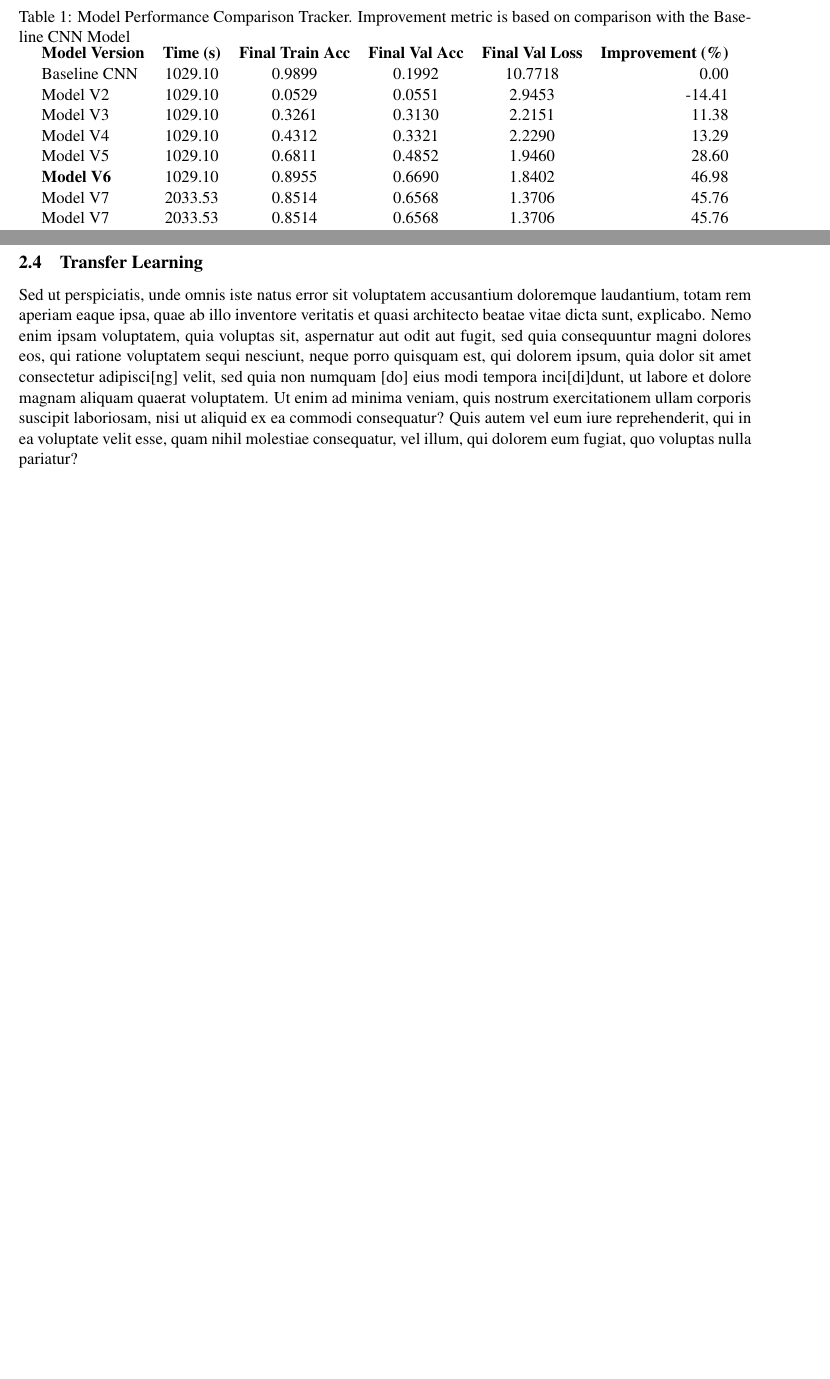
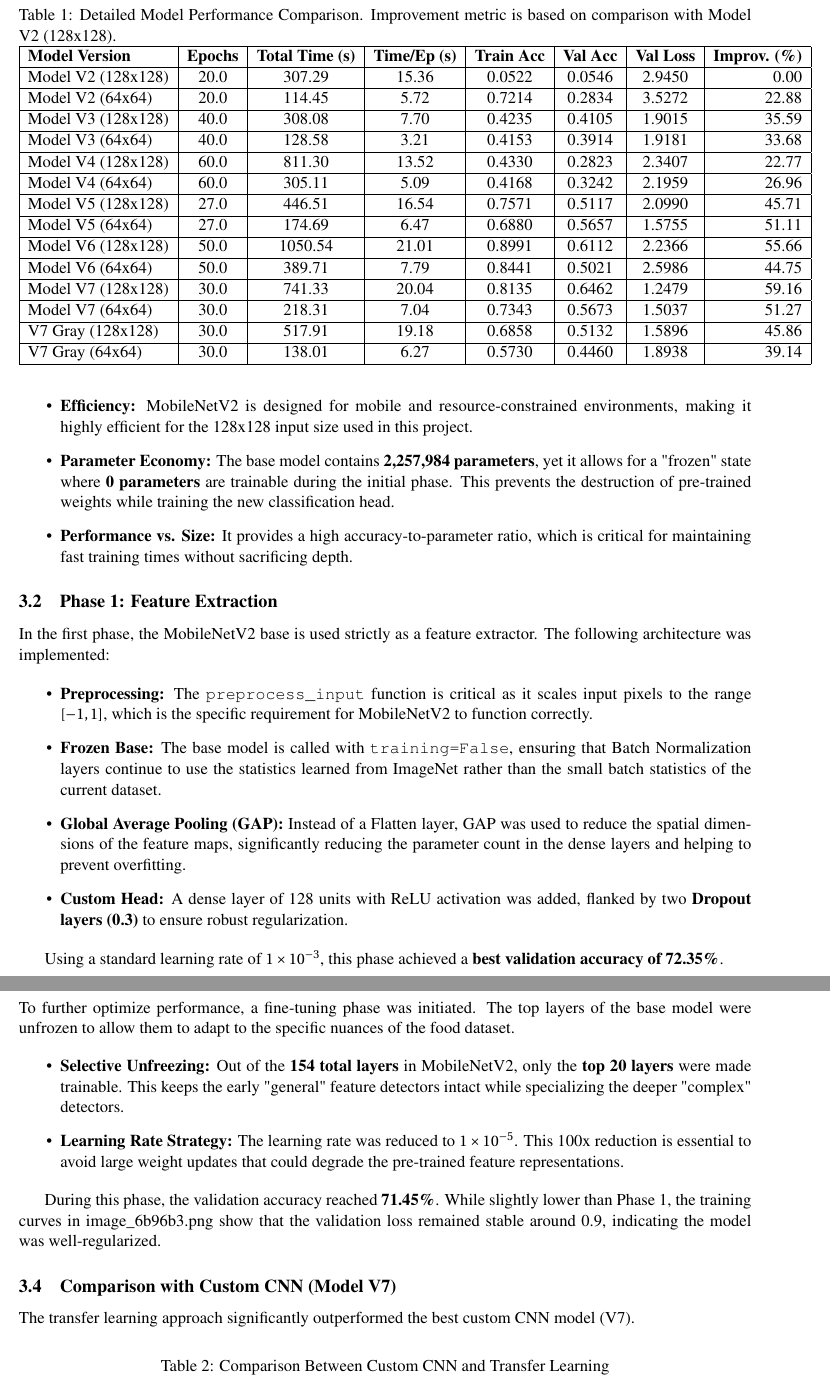
Before and after one commit to McDonaghMichael/MachineLearningNotebook, a LaTeX paper (project/latex-doc/imvip_template.tex): two parts of pages 3 and 4 of 4 before the commit and two parts of pages 4 and 5 of 6 after it, joined at a grey line, cut so that both start at the same text, the shorter picture padded with empty space. The pictures show the PDF file project/latex-doc/imvip_template.pdf that the author committed with the source.

Commit message:
huge improvements

```diff
--- a/project/latex-doc/imvip_template.tex
+++ b/project/latex-doc/imvip_template.tex
@@ -118,22 +119,27 @@ Ultimately, \textbf{Model V6} was identified as the superior architecture develo
 
 \begin{table}[h]
 \centering
-\caption{Model Performance Comparison Tracker. Improvement metric is based on comparison with the Baseline CNN Model}
-\label{tab:model_performance}
-\begin{tabular}{@{}lccccr@{}}
-\toprule
-\textbf{Model Version} & \textbf{Time (s)} & \textbf{Final Train Acc} & \textbf{Final Val Acc} & \textbf{Final Val Loss} & \textbf{Improvement (\%)} \\ \midrule
-Baseline CNN           & 1029.10           & 0.9899                   & 0.1992                 & 10.7718                 & 0.00                      \\
-Model V2               & 1029.10           & 0.0529                   & 0.0551                 & 2.9453                  & -14.41                    \\
-Model V3               & 1029.10           & 0.3261                   & 0.3130                 & 2.2151                  & 11.38                     \\
-Model V4               & 1029.10           & 0.4312                   & 0.3321                 & 2.2290                  & 13.29                     \\
-Model V5               & 1029.10           & 0.6811                   & 0.4852                 & 1.9460                  & 28.60                     \\
-\textbf{Model V6}              & 1029.10           & 0.8955                   & 0.6690                 & 1.8402                  & 46.98                     \\
-Model V7               & 2033.53           & 0.8514                   & 0.6568                 & 1.3706                  & 45.76                     \\
-Model V7     & 2033.53           & 0.8514                   & 0.6568                 & 1.3706                  & 45.76                     \\ \bottomrule
+\caption{Detailed Model Performance Comparison. Improvement metric is based on comparison with Model V2 (128x128).}
+\label{tab:model_performance_updated}
+\begin{tabular}{|l|c|c|c|c|c|c|r|}
+\hline
+\textbf{Model Version} & \textbf{Epochs} & \textbf{Total Time (s)} & \textbf{Time/Ep (s)} & \textbf{Train Acc} & \textbf{Val Acc} & \textbf{Val Loss} & \textbf{Improv. (\%)} \\ \hline
+Model V2 (128x128)     & 20.0            & 307.29                  & 15.36                & 0.0522             & 0.0546           & 2.9450            & 0.00                  \\ \hline
+Model V2 (64x64)       & 20.0            & 114.45                  & 5.72                 & 0.7214             & 0.2834           & 3.5272            & 22.88                 \\ \hline
+Model V3 (128x128)     & 40.0            & 308.08                  & 7.70                 & 0.4235             & 0.4105           & 1.9015            & 35.59                 \\ \hline
+Model V3 (64x64)       & 40.0            & 128.58                  & 3.21                 & 0.4153             & 0.3914           & 1.9181            & 33.68                 \\ \hline
+Model V4 (128x128)     & 60.0            & 811.30                  & 13.52                & 0.4330             & 0.2823           & 2.3407            & 22.77                 \\ \hline
+Model V4 (64x64)       & 60.0            & 305.11                  & 5.09                 & 0.4168             & 0.3242           & 2.1959            & 26.96                 \\ \hline
+Model V5 (128x128)     & 27.0            & 446.51                  & 16.54                & 0.7571             & 0.5117           & 2.0990            & 45.71                 \\ \hline
+Model V5 (64x64)       & 27.0            & 174.69                  & 6.47                 & 0.6880             & 0.5657           & 1.5755            & 51.11                 \\ \hline
+Model V6 (128x128)     & 50.0            & 1050.54                 & 21.01                & 0.8991             & 0.6112           & 2.2366            & 55.66                 \\ \hline
+Model V6 (64x64)       & 50.0            & 389.71                  & 7.79                 & 0.8441             & 0.5021           & 2.5986            & 44.75                 \\ \hline
+Model V7 (128x128)     & 30.0            & 741.33                  & 20.04                & 0.8135             & 0.6462           & 1.2479            & 59.16                 \\ \hline
+Model V7 (64x64)       & 30.0            & 218.31                  & 7.04                 & 0.7343             & 0.5673           & 1.5037            & 51.27                 \\ \hline
+V7 Gray (128x128)      & 30.0            & 517.91                  & 19.18                & 0.6858             & 0.5132           & 1.5896            & 45.86                 \\ \hline
+V7 Gray (64x64)        & 30.0            & 138.01                  & 6.27                 & 0.5730             & 0.4460           & 1.8938            & 39.14                 \\ \hline
 \end{tabular}
 \end{table}
 
-\subsection{Transfer Learning}
+\section{Transfer Learning Analysis}
 
-Sed ut perspiciatis, unde omnis iste natus error sit voluptatem accusantium doloremque laudantium, totam rem aperiam eaque ipsa, quae ab illo inventore veritatis et quasi architecto beatae vitae dicta sunt, explicabo. Nemo enim ipsam voluptatem, quia voluptas sit, aspernatur aut odit aut fugit, sed quia consequuntur magni dolores eos, qui ratione voluptatem sequi nesciunt, neque porro quisquam est, qui dolorem ipsum, quia dolor sit amet consectetur adipisci[ng] velit, sed quia non numquam [do] eius modi tempora inci[di]dunt, ut labore et dolore magnam aliquam quaerat voluptatem. Ut enim ad minima veniam, quis nostrum exercitationem ullam corporis suscipit laboriosam, nisi ut aliquid ex ea commodi consequatur? Quis autem vel eum iure reprehenderit, qui in ea voluptate velit esse, quam nihil molestiae consequatur, vel illum, qui dolorem eum fugiat, quo voluptas nulla pariatur?
@@ -139,0 +150,36 @@ Sed ut perspiciatis, unde omnis iste natus error sit voluptatem accusantium dolo
+\begin{itemize}
+    \item \textbf{Efficiency:} MobileNetV2 is designed for mobile and resource-constrained environments, making it highly efficient for the 128x128 input size used in this project.
+    \item \textbf{Parameter Economy:} The base model contains \textbf{2,257,984 parameters}, yet it allows for a "frozen" state where \textbf{0 parameters} are trainable during the initial phase. This prevents the destruction of pre-trained weights while training the new classification head.
+    \item \textbf{Performance vs. Size:} It provides a high accuracy-to-parameter ratio, which is critical for maintaining fast training times without sacrificing depth.
+\end{itemize}
+
+\subsection{Phase 1: Feature Extraction}
+In the first phase, the MobileNetV2 base is used strictly as a feature extractor. The following architecture was implemented:
+
+\begin{itemize}
+    \item \textbf{Preprocessing:} The \texttt{preprocess\_input} function is critical as it scales input pixels to the range $[-1, 1]$, which is the specific requirement for MobileNetV2 to function correctly.
+    \item \textbf{Frozen Base:} The base model is called with \texttt{training=False}, ensuring that Batch Normalization layers continue to use the statistics learned from ImageNet rather than the small batch statistics of the current dataset.
+    \item \textbf{Global Average Pooling (GAP):} Instead of a Flatten layer, GAP was used to reduce the spatial dimensions of the feature maps, significantly reducing the parameter count in the dense layers and helping to prevent overfitting.
+    \item \textbf{Custom Head:} A dense layer of 128 units with ReLU activation was added, flanked by two \textbf{Dropout layers (0.3)} to ensure robust regularization.
+\end{itemize}
+
+Using a standard learning rate of $1 \times 10^{-3}$, this phase achieved a \textbf{best validation accuracy of 72.35\%}.
+
+\subsection{Phase 2: Fine-Tuning}
+To further optimize performance, a fine-tuning phase was initiated. The top layers of the base model were unfrozen to allow them to adapt to the specific nuances of the food dataset.
+
+\begin{itemize}
+    \item \textbf{Selective Unfreezing:} Out of the \textbf{154 total layers} in MobileNetV2, only the \textbf{top 20 layers} were made trainable. This keeps the early "general" feature detectors intact while specializing the deeper "complex" detectors.
+    \item \textbf{Learning Rate Strategy:} The learning rate was reduced to \textbf{$1 \times 10^{-5}$}. This 100x reduction is essential to avoid large weight updates that could degrade the pre-trained feature representations.
+\end{itemize}
+
+During this phase, the validation accuracy reached \textbf{71.45\%}. While slightly lower than Phase 1, the training curves in image\_6b96b3.png show that the validation loss remained stable around 0.9, indicating the model was well-regularized.
+
+\subsection{Comparison with Custom CNN (Model V7)}
+The transfer learning approach significantly outperformed the best custom CNN model (V7).
+
+\begin{table}[h]
+\centering
+\caption{Comparison Between Custom CNN and Transfer Learning}
+\begin{tabular}{@{}lccc@{}}
+\toprule
@@ -140,12 +189,16 @@ Sed ut perspiciatis, unde omnis iste natus error sit voluptatem accusantium dolo
+\end{tabular}
+\end{table}
+
+The transition to transfer learning resulted in an approximate \textbf{7.73\% absolute increase in validation accuracy} and a substantial reduction in loss compared to the manual architecture. This demonstrates that for this dataset, the pre-trained features of MobileNetV2 are superior to those learned from scratch by the custom CNN.
 
 \subsection{Results and Comparison}
 Sed ut perspiciatis, unde omnis iste natus error sit voluptatem accusantium doloremque laudantium, totam rem aperiam eaque ipsa, quae ab illo inventore veritatis et quasi architecto beatae vitae dicta sunt, explicabo. Nemo enim ipsam voluptatem, quia voluptas sit, aspernatur aut odit aut fugit, sed quia consequuntur magni dolores eos, qui ratione voluptatem sequi nesciunt, neque porro quisquam est, qui dolorem ipsum, quia dolor sit amet consectetur adipisci[ng] velit, sed quia non numquam [do] eius modi tempora inci[di]dunt, ut labore et dolore magnam aliquam quaerat voluptatem. Ut enim ad minima veniam, quis nostrum exercitationem ullam corporis suscipit laboriosam, nisi ut aliquid ex ea commodi consequatur? Quis autem vel eum iure reprehenderit, qui in ea voluptate velit esse, quam nihil molestiae consequatur, vel illum, qui dolorem eum fugiat, quo voluptas nulla pariatur?
+
 \subsection{Real-World Test}
 Sed ut perspiciatis, unde omnis iste natus error sit voluptatem accusantium doloremque laudantium, totam rem aperiam eaque ipsa, quae ab illo inventore veritatis et quasi architecto beatae vitae dicta sunt, explicabo. Nemo enim ipsam voluptatem, quia voluptas sit, aspernatur aut odit aut fugit, sed quia consequuntur magni dolores eos, qui ratione voluptatem sequi nesciunt, neque porro quisquam est, qui dolorem ipsum, quia dolor sit amet consectetur adipisci[ng] velit, sed quia non numquam [do] eius modi tempora inci[di]dunt, ut labore et dolore magnam aliquam quaerat voluptatem. Ut enim ad minima veniam, quis nostrum exercitationem ullam corporis suscipit laboriosam, nisi ut aliquid ex ea commodi consequatur? Quis autem vel eum iure reprehenderit, qui in ea voluptate velit esse, quam nihil molestiae consequatur, vel illum, qui dolorem eum fugiat, quo voluptas nulla pariatur?
+
 \subsection{Conclusion}
 Sed ut perspiciatis, unde omnis iste natus error sit voluptatem accusantium doloremque laudantium, totam rem aperiam eaque ipsa, quae ab illo inventore veritatis et quasi architecto beatae vitae dicta sunt, explicabo. Nemo enim ipsam voluptatem, quia voluptas sit, aspernatur aut odit aut fugit, sed quia consequuntur magni dolores eos, qui ratione voluptatem sequi nesciunt, neque porro quisquam est, qui dolorem ipsum, quia dolor sit amet consectetur adipisci[ng] velit, sed quia non numquam [do] eius modi tempora inci[di]dunt, ut labore et dolore magnam aliquam quaerat voluptatem. Ut enim ad minima veniam, quis nostrum exercitationem ullam corporis suscipit laboriosam, nisi ut aliquid ex ea commodi consequatur? Quis autem vel eum iure reprehenderit, qui in ea voluptate velit esse, quam nihil molestiae consequatur, vel illum, qui dolorem eum fugiat, quo voluptas nulla pariatur?
 
 \subsection{Bibliographic references}
-References in a bib file format (e.g. imvip2019.bib given in the template) can be inserted using bibtex along with
-\LaTeX\xspace/pdflatex (e.g.  \cite{hartley} or  \cite{jain, goodfellow}).
 
```
Also changed, not shown: project/latex-doc/imvip.bib (added, +55 -0 lines), project/latex-doc/ imvip2019.bib (deleted), project/latex-doc/imvip_template.bbl (added), project/latex-doc/imvip_template.pdf, project/latex-doc/imvip_template.tex (33 more changed lines), 3 other files.
